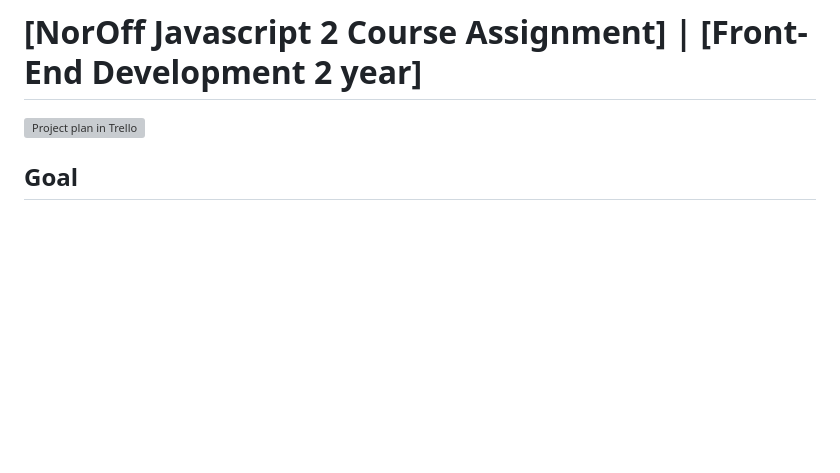
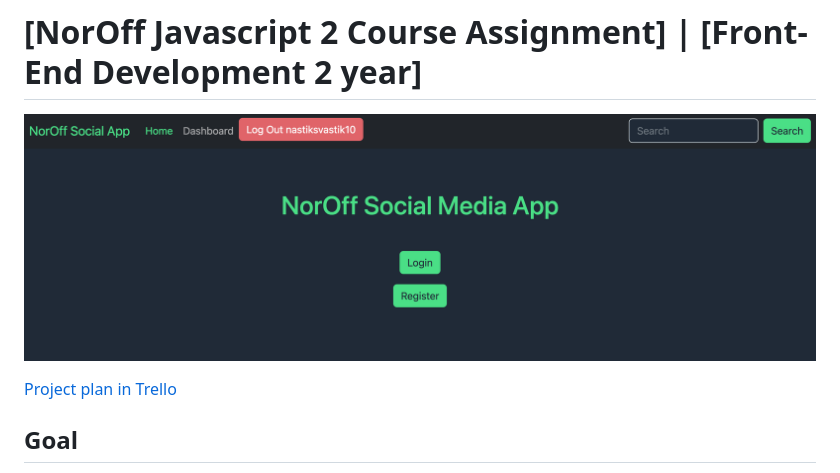
Before and after one commit to anasommer/js2-ca, a Markdown page: readme.md, the part around the change. Drawn GitHub-style; pictures changed too: NorOff-Social-Media.png (added); blank space fills up the shorter version; grey boxes are pictures that could not be loaded.

Commit message:
upd readme

```diff
--- a/readme.md
+++ b/readme.md
@@ -1,6 +1,8 @@
 # [NorOff Javascript 2 Course Assignment] | [Front-End Development 2 year]
 
-![Project plan in Trello](https://trello.com/invite/b/IiYfKAsm/ATTIee7157dd1f9617e65a72ab4292a95c7f69986830/js2-ca)
+![image](./NorOff-Social-Media.png)
+
+[Project plan in Trello](https://trello.com/invite/b/IiYfKAsm/ATTIee7157dd1f9617e65a72ab4292a95c7f69986830/js2-ca)
 
 ## Goal
 
```
